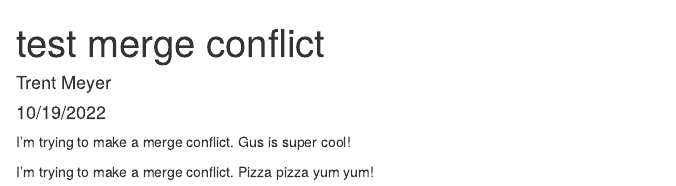
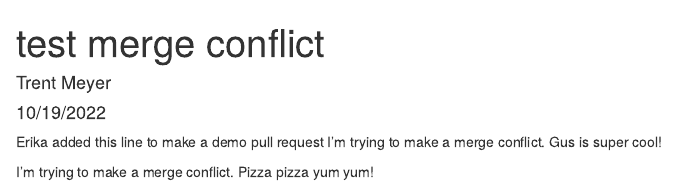
Before and after one commit to tdmeye19/Biostats-Homework, an R Markdown document (Code/test.Rmd): the page in a window 1100 px wide, from its top. Rendered offline with R 4.5, knitr and Pandoc, with nearby package versions.

Commit message:
create demo pull request

````diff
--- a/Code/test.Rmd
+++ b/Code/test.Rmd
@@ -8,7 +8,7 @@ output: html_document
 ```{r setup, include=FALSE}
 knitr::opts_chunk$set(echo = TRUE)
 ```
-
+Erika added this line to make a demo pull request
 I'm trying to make a merge conflict. Gus is super cool!
 
 I'm trying to make a merge conflict. Pizza pizza yum yum!
````
